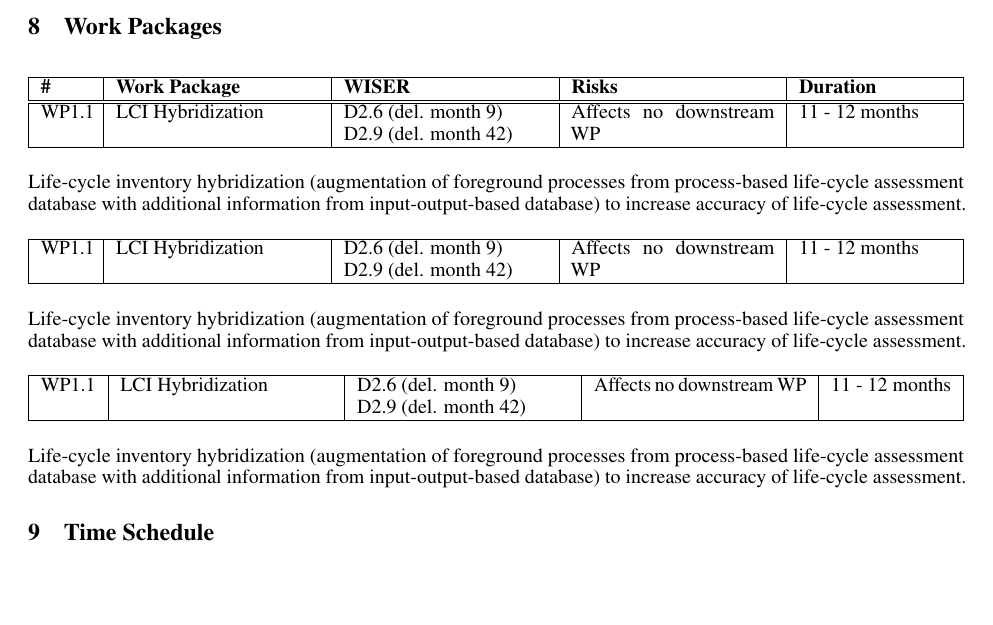
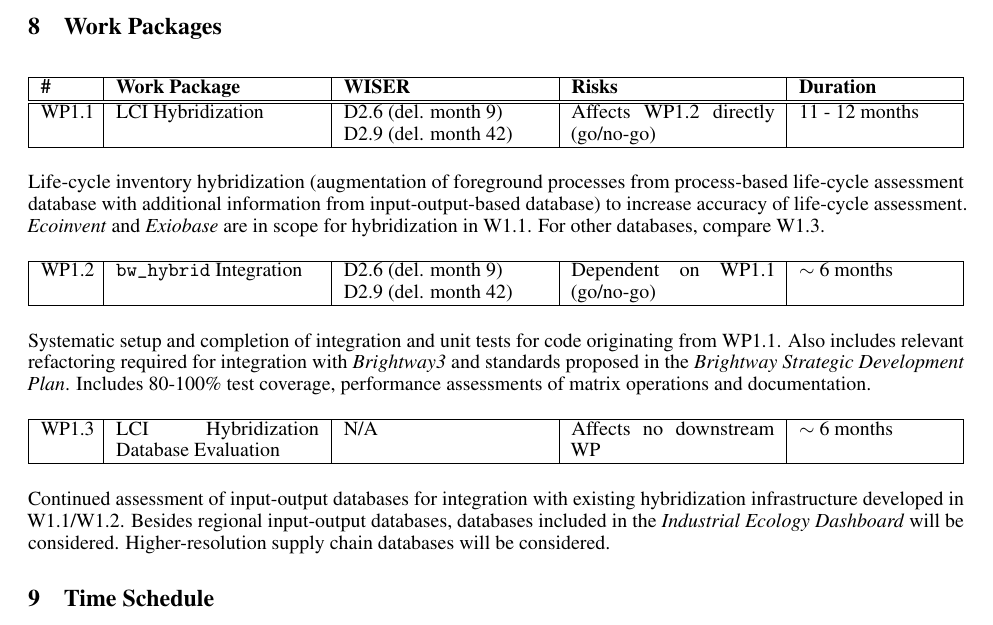
Before and after one commit to michaelweinold/phd_research_plan, a LaTeX paper (main.tex): part of page 7 of 13, cut so that both start at the same text, the shorter picture padded with empty space. Compiled offline with pdfLaTeX.

Commit message:
added WP1.X

```diff
--- a/main.tex
+++ b/main.tex
@@ -248,7 +248,7 @@ How do the results from Romain's preprint \cite{sacchi_climate-neutral_2022} com
             &
                 D2.6 (del. month 9) \newline D2.9 (del. month 42)
             &
-                Affects no downstream WP
+                Affects WP1.2 directly (go/no-go)
             &
                 11 - 12 months
             \\
@@ -257,7 +257,7 @@ How do the results from Romain's preprint \cite{sacchi_climate-neutral_2022} com
 
     \end{table}
 
-    Life-cycle inventory hybridization (augmentation of foreground processes from process-based life-cycle assessment database with additional information from input-output-based database) to increase accuracy of life-cycle assessment.
+    Life-cycle inventory hybridization (augmentation of foreground processes from process-based life-cycle assessment database with additional information from input-output-based database) to increase accuracy of life-cycle assessment. \textit{Ecoinvent} and \textit{Exiobase} are in scope for hybridization in W1.1. For other databases, compare W1.3.
 
     \begin{table}[htbp]
         \centering
@@ -269,41 +269,47 @@ How do the results from Romain's preprint \cite{sacchi_climate-neutral_2022} com
             |>{\hsize=0.75\hsize}X|
           } % https://tex.stackexchange.com/a/249043
             \hline
-                WP1.1
+                WP1.2
             &
-                LCI Hybridization
+                \texttt{bw\_hybrid} Integration
             &
                 D2.6 (del. month 9) \newline D2.9 (del. month 42)
             &
-                Affects no downstream WP
+                Dependent on WP1.1 (go/no-go)
             &
-                11 - 12 months
+                $\sim$ 6 months
             \\
             \hline
         \end{tabularx}
     \end{table}
 
-    Life-cycle inventory hybridization (augmentation of foreground processes from process-based life-cycle assessment database with additional information from input-output-based database) to increase accuracy of life-cycle assessment.
+    Systematic setup and completion of integration and unit tests for code originating from WP1.1. Also includes relevant refactoring required for integration with \textit{Brightway3} and standards proposed in the \textit{Brightway Strategic Development Plan}. Includes 80-100\% test coverage, performance assessments of matrix operations and documentation.
 
     \begin{table}[htbp]
         \centering
-        \begin{tabularx}{\textwidth}{| l | X | X | X | l |}
+        \begin{tabularx}{\linewidth}{
+            |>{\hsize=0.25\hsize}X
+            |>{\hsize=1.\hsize}X
+            |>{\hsize=1.\hsize}X
+            |>{\hsize=1.\hsize}X
+            |>{\hsize=0.75\hsize}X|
+          } % https://tex.stackexchange.com/a/249043
             \hline
-                WP1.1
+                WP1.3
             &
-                LCI Hybridization
+                LCI Hybridization Database Evaluation
             &
-                D2.6 (del. month 9) \newline D2.9 (del. month 42)
+                N/A
             &
                 Affects no downstream WP
             &
-                11 - 12 months
+                $\sim$ 6 months
             \\
             \hline
         \end{tabularx}
     \end{table}
 
-    Life-cycle inventory hybridization (augmentation of foreground processes from process-based life-cycle assessment database with additional information from input-output-based database) to increase accuracy of life-cycle assessment.
+    Continued assessment of input-output databases for integration with existing hybridization infrastructure developed in W1.1/W1.2. Besides regional input-output databases, databases included in the \textit{Industrial Ecology Dashboard} will be considered. Higher-resolution supply chain databases will be considered.
 
 \section{Time Schedule}
 
```
